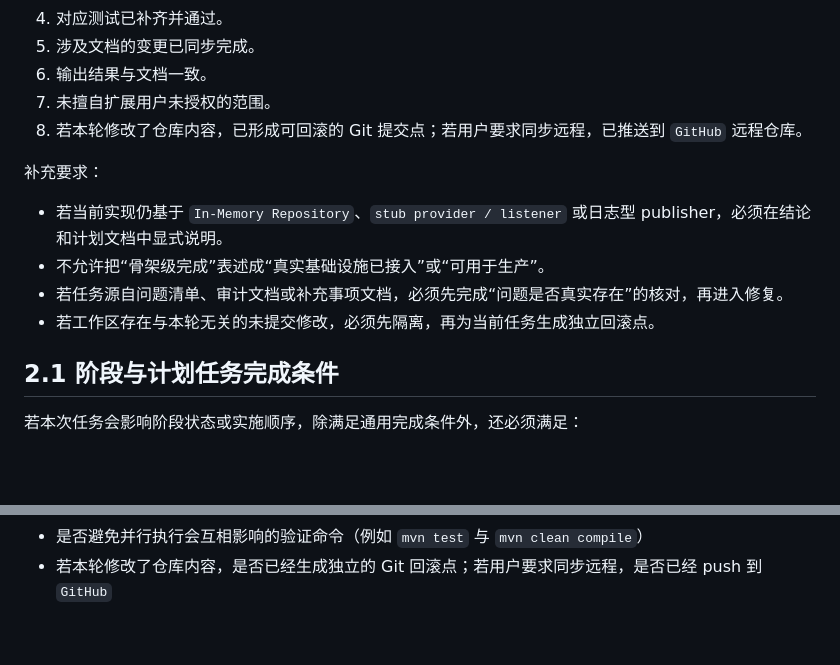
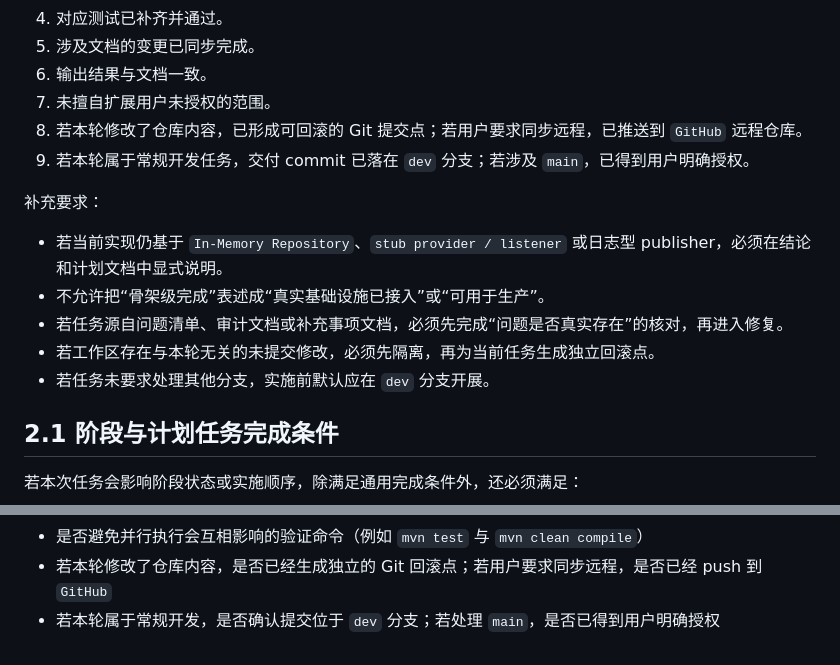
Before and after one commit to ives-shao/FalconX, a Markdown page: docs/process/完成定义.md, 2 parts joined by grey strips. Rendered like a GitHub page; blank space fills up the shorter version.

```diff
--- a/docs/process/完成定义.md
+++ b/docs/process/完成定义.md
@@ -24,6 +24,7 @@
 6. 输出结果与文档一致。
 7. 未擅自扩展用户未授权的范围。
 8. 若本轮修改了仓库内容，已形成可回滚的 Git 提交点；若用户要求同步远程，已推送到 `GitHub` 远程仓库。
+9. 若本轮属于常规开发任务，交付 commit 已落在 `dev` 分支；若涉及 `main`，已得到用户明确授权。
 
 补充要求：
 
@@ -31,6 +32,7 @@
 - 不允许把“骨架级完成”表述成“真实基础设施已接入”或“可用于生产”。
 - 若任务源自问题清单、审计文档或补充事项文档，必须先完成“问题是否真实存在”的核对，再进入修复。
 - 若工作区存在与本轮无关的未提交修改，必须先隔离，再为当前任务生成独立回滚点。
+- 若任务未要求处理其他分支，实施前默认应在 `dev` 分支开展。
 
 ## 2.1 阶段与计划任务完成条件
 
@@ -97,3 +99,4 @@
 - 若本轮涉及 Redis / Kafka / 跨服务共享 JSON，是否已写明并验证 TTL、刷新、cache miss 和兼容性
 - 是否避免并行执行会互相影响的验证命令（例如 `mvn test` 与 `mvn clean compile`）
 - 若本轮修改了仓库内容，是否已经生成独立的 Git 回滚点；若用户要求同步远程，是否已经 push 到 `GitHub`
+- 若本轮属于常规开发，是否确认提交位于 `dev` 分支；若处理 `main`，是否已得到用户明确授权
```
Also changed, not shown: AGENTS.md (+4 -0 lines), docs/architecture/falconx编码与测试规范.md (+2 -0 lines).
